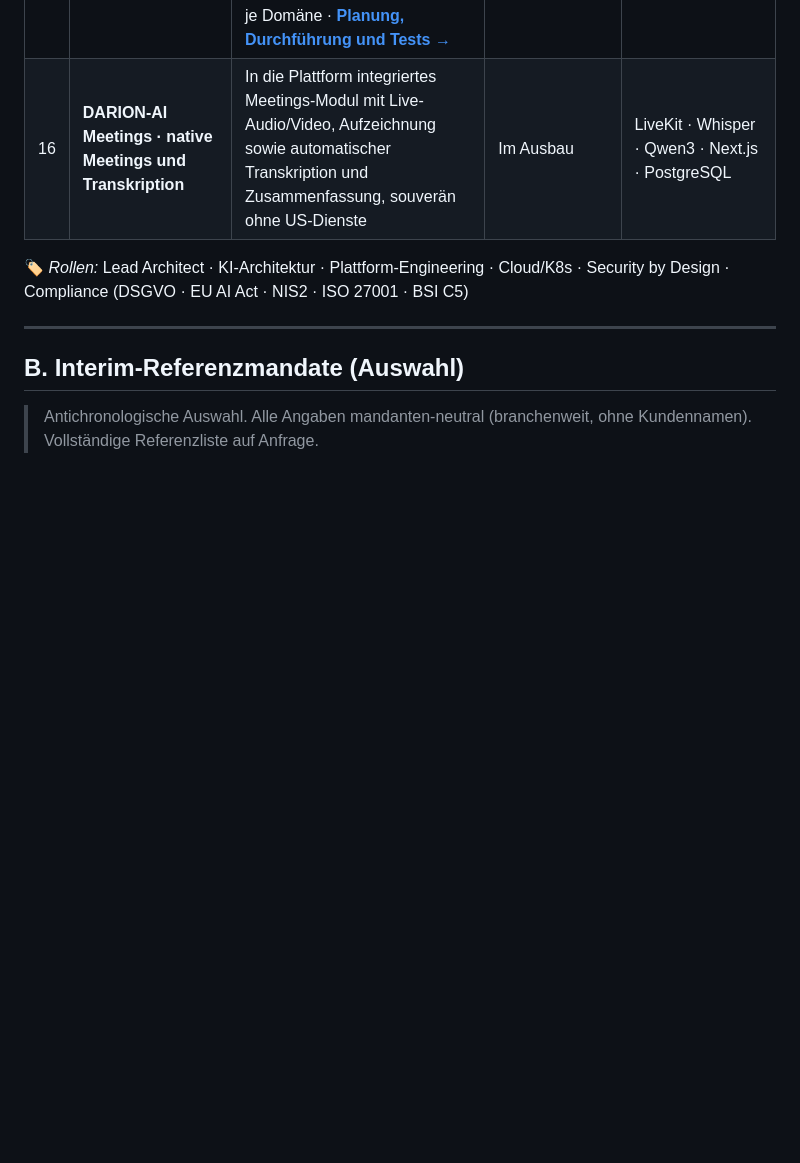
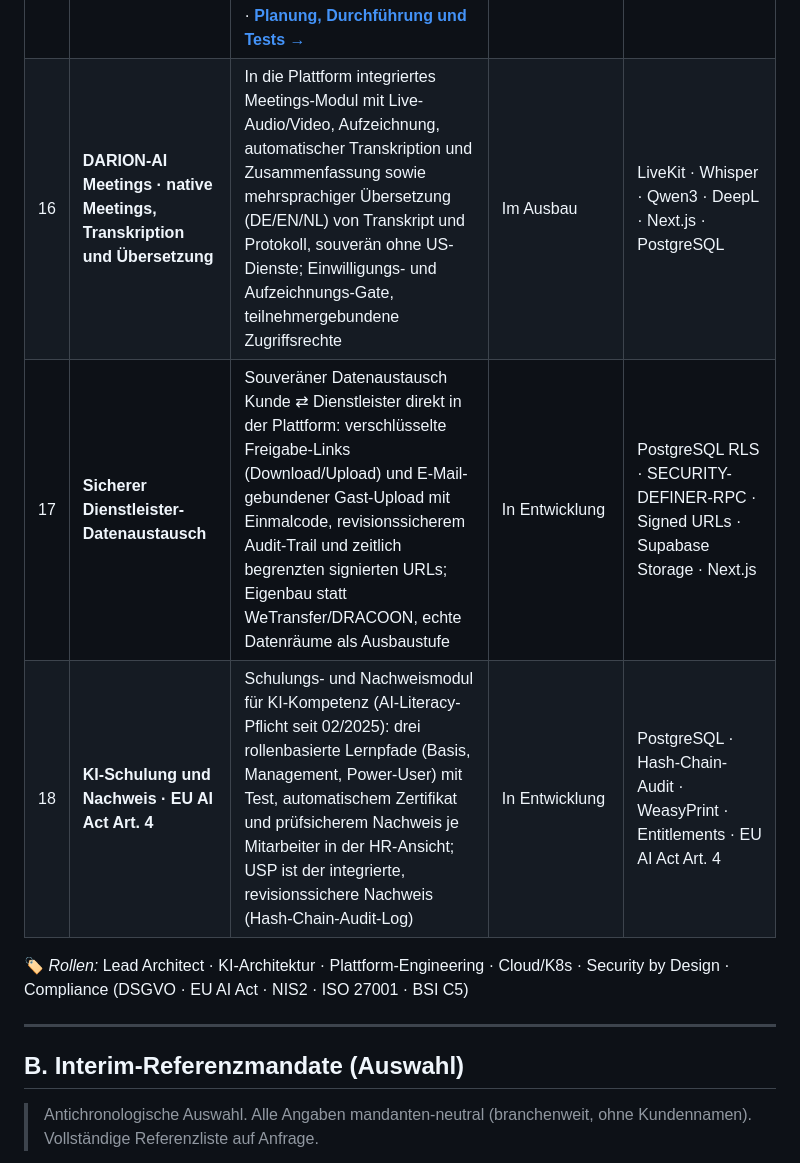
Before and after one commit to frank-wichert/frank-wichert, a Markdown page: projekte/README.md, the part around the change. GitHub-like rendering; blank space fills up the shorter version.

```diff
--- a/projekte/README.md
+++ b/projekte/README.md
@@ -56,7 +56,9 @@ Jeder Eintrag trägt eine `🏷️`-Tag-Zeile mit Rolle, Branche, Thema und Comp
 | 13 | **[DARC System](https://darc-system.de) · Reifegrad-Check und Strategie-Workshop** | Geführtes Self-Assessment für Digitalisierung, KI und Compliance: 8 Module über 3 Ebenen, Reifegrade 0 bis 4, optionaler NIS-2/KRITIS-Check, automatischer PDF-Report | Live | Python · WeasyPrint · YAML · GPG · PDF |
 | 14 | **Wissens-gestützte KI-Assistenten · RAG ohne Halluzination** | Assistenz-Bots, die ausschließlich aus dem souveränen Wissensspeicher antworten (RAG plus Knowledge-Graph), mit Weiß-ich-nicht-Fallback und Dual-LLM/CaMeL-Leitplanken | In Betrieb | RAG · pgvector · BGE-M3 · Neo4j · Dual-LLM/CaMeL · LiteLLM |
 | 15 | **DARION-AI · Souveräne Cloud-Migration und HA-Betrieb** | Verlagerung der kompletten Umgebung auf souveräne, deutsche Cloud: 3 hochverfügbare Cluster (keine Single-Server), GitOps, verschlüsselte WORM-Backups, verlustfreier Cutover je Domäne · [**Planung, Durchführung und Tests →**](./darion-ai-cloud-migration.md) | Konzept abgeschlossen | RKE2 · Cilium · ArgoCD · CloudNativePG · Terraform · Velero · Kyverno |
-| 16 | **DARION-AI Meetings · native Meetings und Transkription** | In die Plattform integriertes Meetings-Modul mit Live-Audio/Video, Aufzeichnung sowie automatischer Transkription und Zusammenfassung, souverän ohne US-Dienste | Im Ausbau | LiveKit · Whisper · Qwen3 · Next.js · PostgreSQL |
+| 16 | **DARION-AI Meetings · native Meetings, Transkription und Übersetzung** | In die Plattform integriertes Meetings-Modul mit Live-Audio/Video, Aufzeichnung, automatischer Transkription und Zusammenfassung sowie mehrsprachiger Übersetzung (DE/EN/NL) von Transkript und Protokoll, souverän ohne US-Dienste; Einwilligungs- und Aufzeichnungs-Gate, teilnehmergebundene Zugriffsrechte | Im Ausbau | LiveKit · Whisper · Qwen3 · DeepL · Next.js · PostgreSQL |
+| 17 | **Sicherer Dienstleister-Datenaustausch** | Souveräner Datenaustausch Kunde ⇄ Dienstleister direkt in der Plattform: verschlüsselte Freigabe-Links (Download/Upload) und E-Mail-gebundener Gast-Upload mit Einmalcode, revisionssicherem Audit-Trail und zeitlich begrenzten signierten URLs; Eigenbau statt WeTransfer/DRACOON, echte Datenräume als Ausbaustufe | In Entwicklung | PostgreSQL RLS · SECURITY-DEFINER-RPC · Signed URLs · Supabase Storage · Next.js |
+| 18 | **KI-Schulung und Nachweis · EU AI Act Art. 4** | Schulungs- und Nachweismodul für KI-Kompetenz (AI-Literacy-Pflicht seit 02/2025): drei rollenbasierte Lernpfade (Basis, Management, Power-User) mit Test, automatischem Zertifikat und prüfsicherem Nachweis je Mitarbeiter in der HR-Ansicht; USP ist der integrierte, revisionssichere Nachweis (Hash-Chain-Audit-Log) | In Entwicklung | PostgreSQL · Hash-Chain-Audit · WeasyPrint · Entitlements · EU AI Act Art. 4 |
 
 🏷️ *Rollen:* Lead Architect · KI-Architektur · Plattform-Engineering · Cloud/K8s · Security by Design · Compliance (DSGVO · EU AI Act · NIS2 · ISO 27001 · BSI C5)
 
```
Also changed, not shown: README.md (+3 -1 lines).
